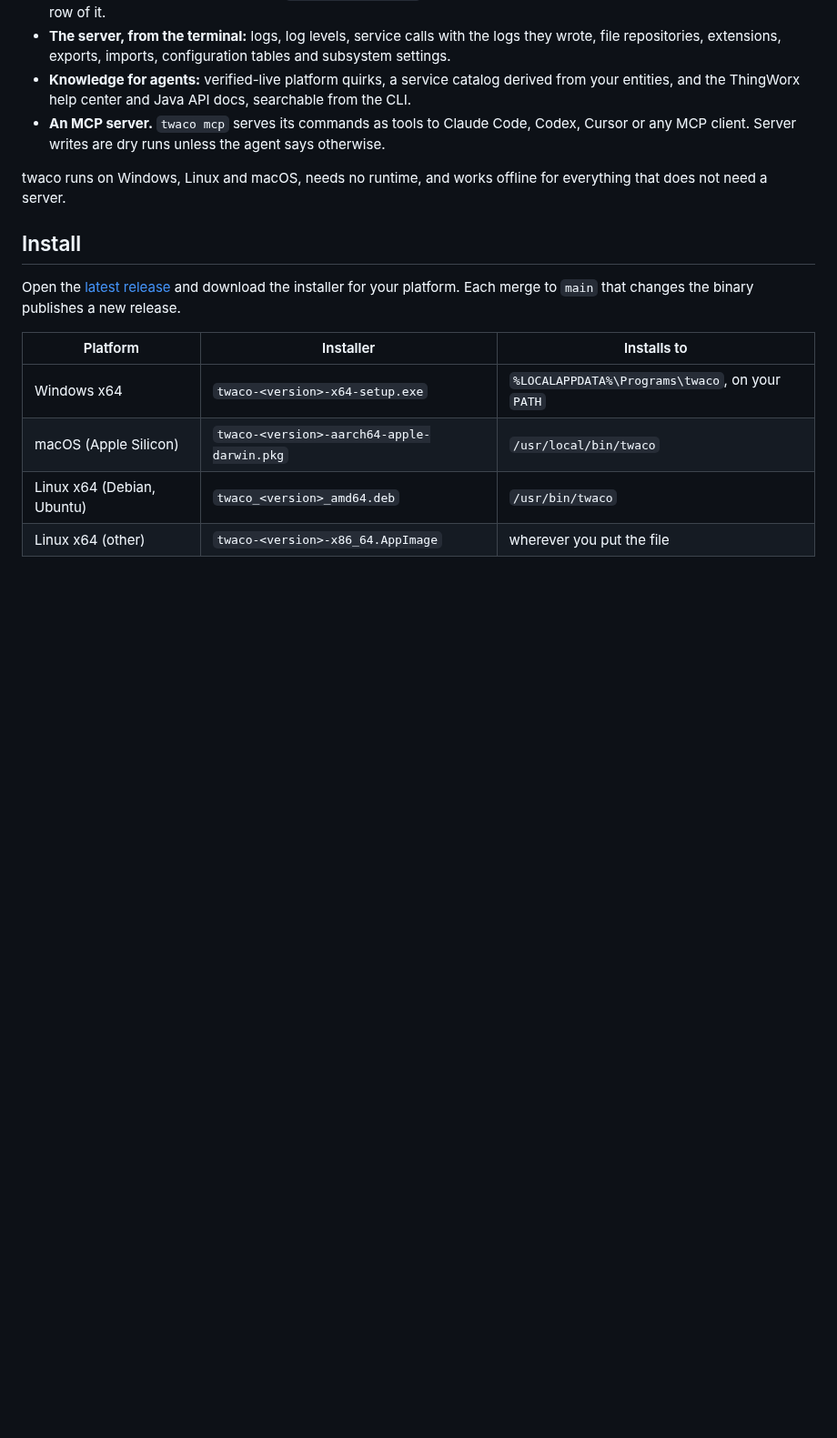
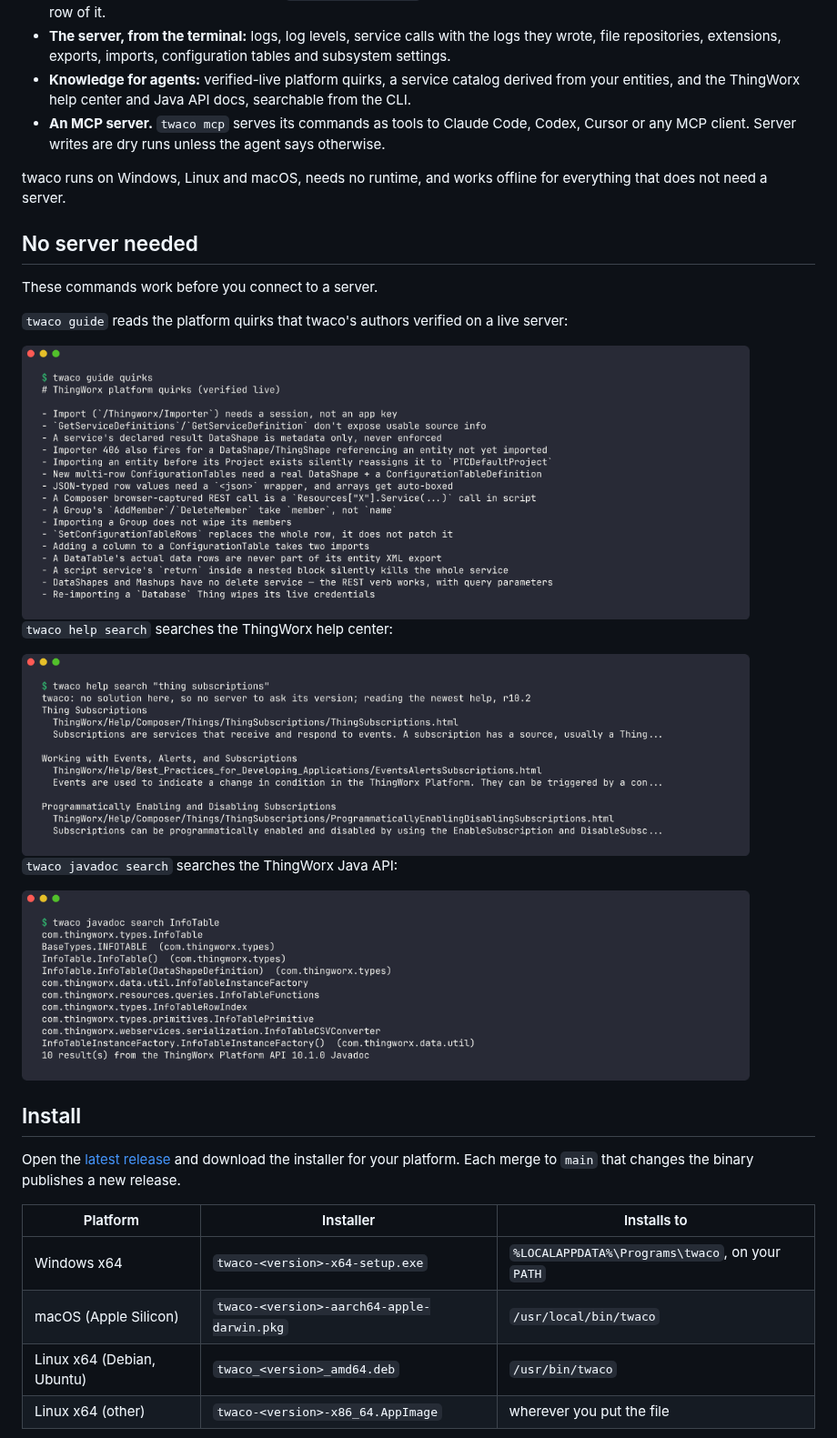
Before and after one commit to butteredstardust/twaco, a Markdown page: README.md, the part around the change. Shown at 91% size. Rendered like a GitHub page; pictures changed too: documentation/images/guide-quirks.png (added), documentation/images/help-search.png (added), documentation/images/javadoc-search.png (added); blank space fills up the shorter version.

Commit message:
Show three commands that need no server in the README
Add screenshots of twaco guide, twaco help search and twaco javadoc search.

Co-Authored-By: Claude Opus 5.5 <noreply@anthropic.com>

```diff
--- a/README.md
+++ b/README.md
@@ -49,6 +49,22 @@ twaco is a single command-line binary that makes the repository the source of tr
 
 twaco runs on Windows, Linux and macOS, needs no runtime, and works offline for everything
 that does not need a server.
+
+## No server needed
+
+These commands work before you connect to a server.
+
+`twaco guide` reads the platform quirks that twaco's authors verified on a live server:
+
+<img src="documentation/images/guide-quirks.png" alt="twaco guide quirks lists the verified platform quirks" width="800">
+
+`twaco help search` searches the ThingWorx help center:
+
+<img src="documentation/images/help-search.png" alt="twaco help search finds the help pages about Thing subscriptions" width="800">
+
+`twaco javadoc search` searches the ThingWorx Java API:
+
+<img src="documentation/images/javadoc-search.png" alt="twaco javadoc search lists the InfoTable classes and members" width="800">
 
 ## Install
 
```
